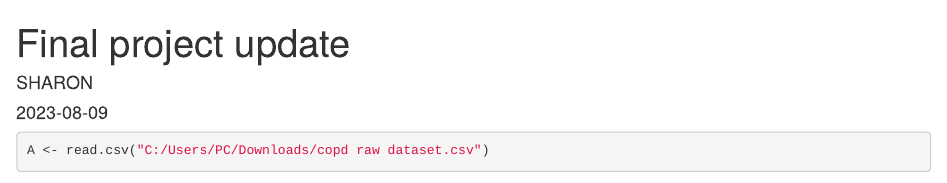
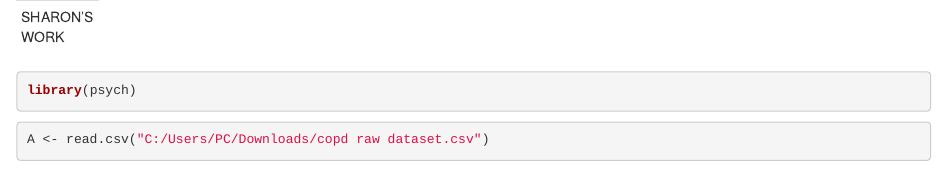
Before and after one commit to sharonmercyokemwa/First-, an R Markdown document (Final.Rmd): the page in a window 1100 px wide, from its top. Rendered offline with R 4.5, knitr and Pandoc, with nearby package versions; some code elsewhere in the file could not run offline.

Commit message:
more changes

````diff
--- a/Final.Rmd
+++ b/Final.Rmd
@@ -1,2 +1,3 @@
 ---
-title: "Final project update"
+SHARON'S WORK
+
@@ -6,4 +4,9 @@ output: html_document
 ---
+
+```{r, eval=TRUE}
+library(psych)
+```
+
 
 ```{r setup, include=FALSE}
 knitr::opts_chunk$set(echo = TRUE)
````
Also changed, not shown: Final.Rmd (3 more changed lines).
